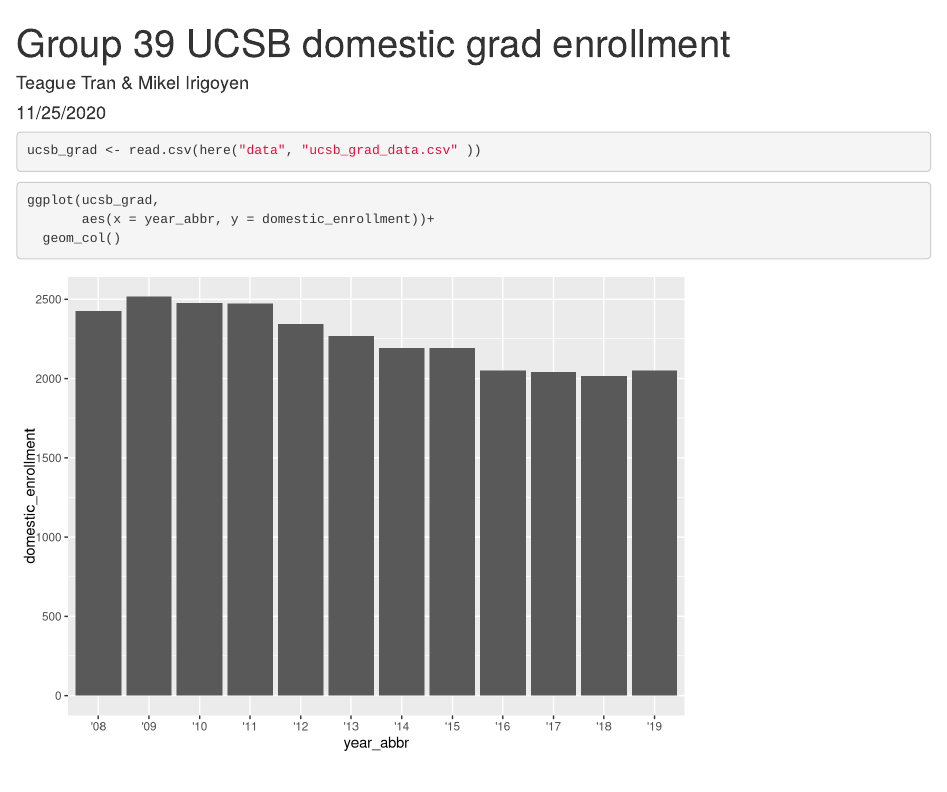
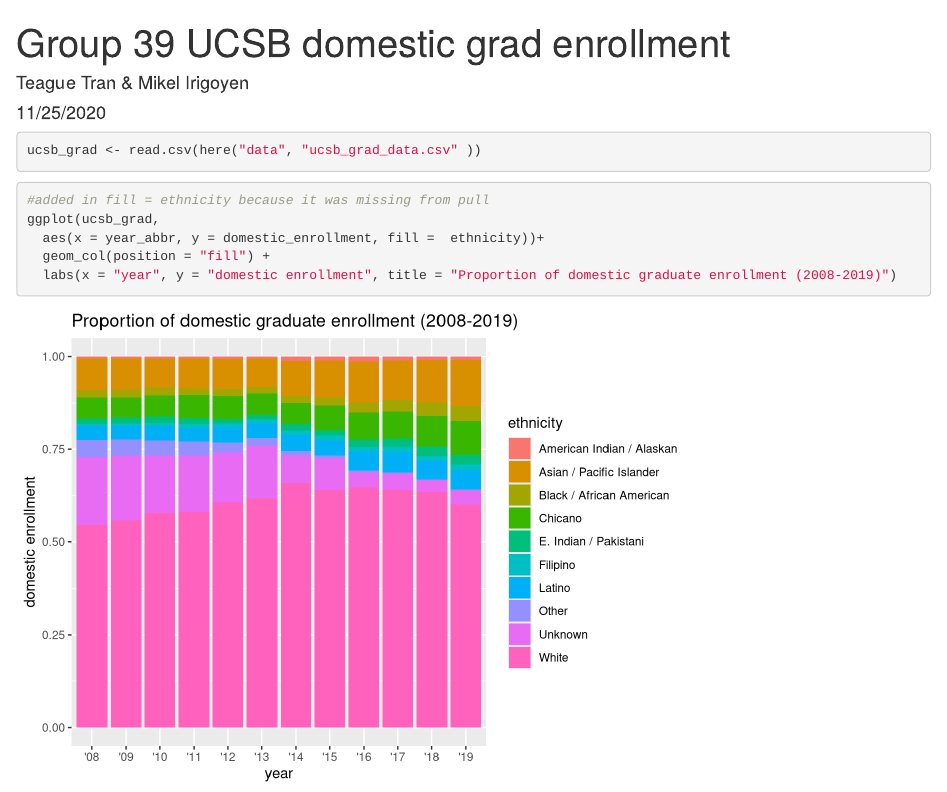
Before and after one commit to teaguetran/ucsb-grad-group-39, an R Markdown document (group_39_ucsb_grad.Rmd): the page in a window 1100 px wide, from its top. Rendered offline with R 4.5, knitr and Pandoc, with nearby package versions.

Commit message:
updated ethnicity + labels + title

````diff
--- a/group_39_ucsb_grad.Rmd
+++ b/group_39_ucsb_grad.Rmd
@@ -14,7 +14,9 @@
 ucsb_grad <- read.csv(here("data", "ucsb_grad_data.csv" ))
 ```
 ```{r}
+#added in fill = ethnicity because it was missing from pull
 ggplot(ucsb_grad,
-       aes(x = year_abbr, y = domestic_enrollment))+
-  geom_col()
+  aes(x = year_abbr, y = domestic_enrollment, fill =  ethnicity))+
+  geom_col(position = "fill") +
+  labs(x = "year", y = "domestic enrollment", title = "Proportion of domestic graduate enrollment (2008-2019)")
 ```
````
